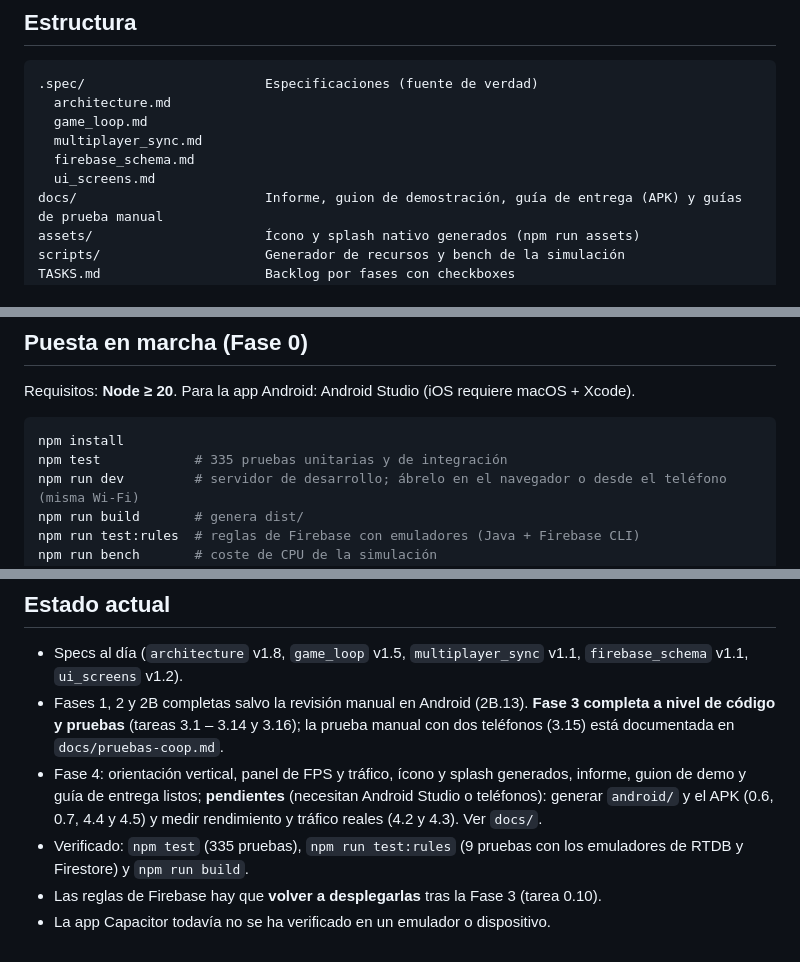
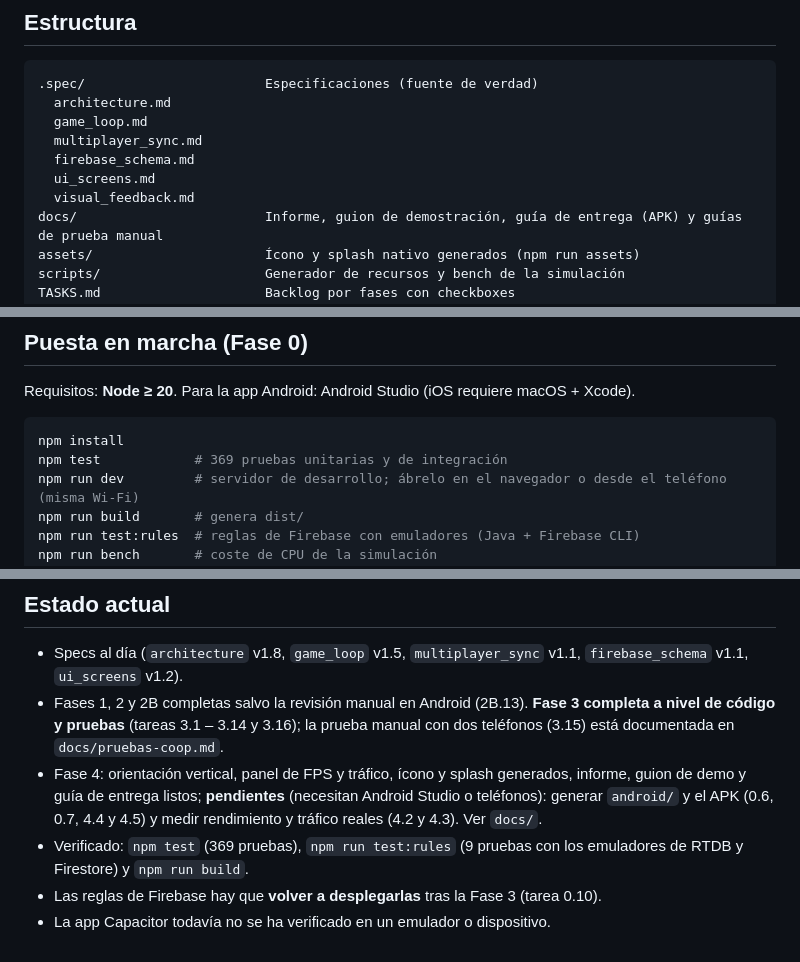
Before and after one commit to abyiis/spaceInvaders, a Markdown page: README.md, 3 parts joined by grey strips. Rendered like a GitHub page.

Commit message:
docs: README, informe y arquitectura reflejan la Fase 5
Co-Authored-By: Claude Sonnet 5.5 <noreply@anthropic.com>

````diff
--- a/README.md
+++ b/README.md
@@ -15,6 +15,7 @@ Juego estilo Space Invaders, arcade infinito por puntuación, con cooperativo en
   multiplayer_sync.md
   firebase_schema.md
   ui_screens.md
+  visual_feedback.md
 docs/                        Informe, guion de demostración, guía de entrega (APK) y guías de prueba manual
 assets/                      Ícono y splash nativo generados (npm run assets)
 scripts/                     Generador de recursos y bench de la simulación
@@ -44,7 +45,7 @@ Requisitos: **Node ≥ 20**. Para la app Android: Android Studio (iOS requiere m
 
 ```bash
 npm install
-npm test            # 335 pruebas unitarias y de integración
+npm test            # 369 pruebas unitarias y de integración
 npm run dev         # servidor de desarrollo; ábrelo en el navegador o desde el teléfono (misma Wi-Fi)
 npm run build       # genera dist/
 npm run test:rules  # reglas de Firebase con emuladores (Java + Firebase CLI)
@@ -102,6 +103,6 @@ El agente leerá los specs, tomará la siguiente tarea de `TASKS.md`, la impleme
 - Specs al día (`architecture` v1.8, `game_loop` v1.5, `multiplayer_sync` v1.1, `firebase_schema` v1.1, `ui_screens` v1.2).
 - Fases 1, 2 y 2B completas salvo la revisión manual en Android (2B.13). **Fase 3 completa a nivel de código y pruebas** (tareas 3.1 – 3.14 y 3.16); la prueba manual con dos teléfonos (3.15) está documentada en `docs/pruebas-coop.md`.
 - Fase 4: orientación vertical, panel de FPS y tráfico, ícono y splash generados, informe, guion de demo y guía de entrega listos; **pendientes** (necesitan Android Studio o teléfonos): generar `android/` y el APK (0.6, 0.7, 4.4 y 4.5) y medir rendimiento y tráfico reales (4.2 y 4.3). Ver `docs/`.
-- Verificado: `npm test` (335 pruebas), `npm run test:rules` (9 pruebas con los emuladores de RTDB y Firestore) y `npm run build`.
+- Verificado: `npm test` (369 pruebas), `npm run test:rules` (9 pruebas con los emuladores de RTDB y Firestore) y `npm run build`.
 - Las reglas de Firebase hay que **volver a desplegarlas** tras la Fase 3 (tarea 0.10).
 - La app Capacitor todavía no se ha verificado en un emulador o dispositivo.
````
Also changed, not shown: .spec/architecture.md (+1 -0 lines), docs/informe.md (+3 -2 lines).
